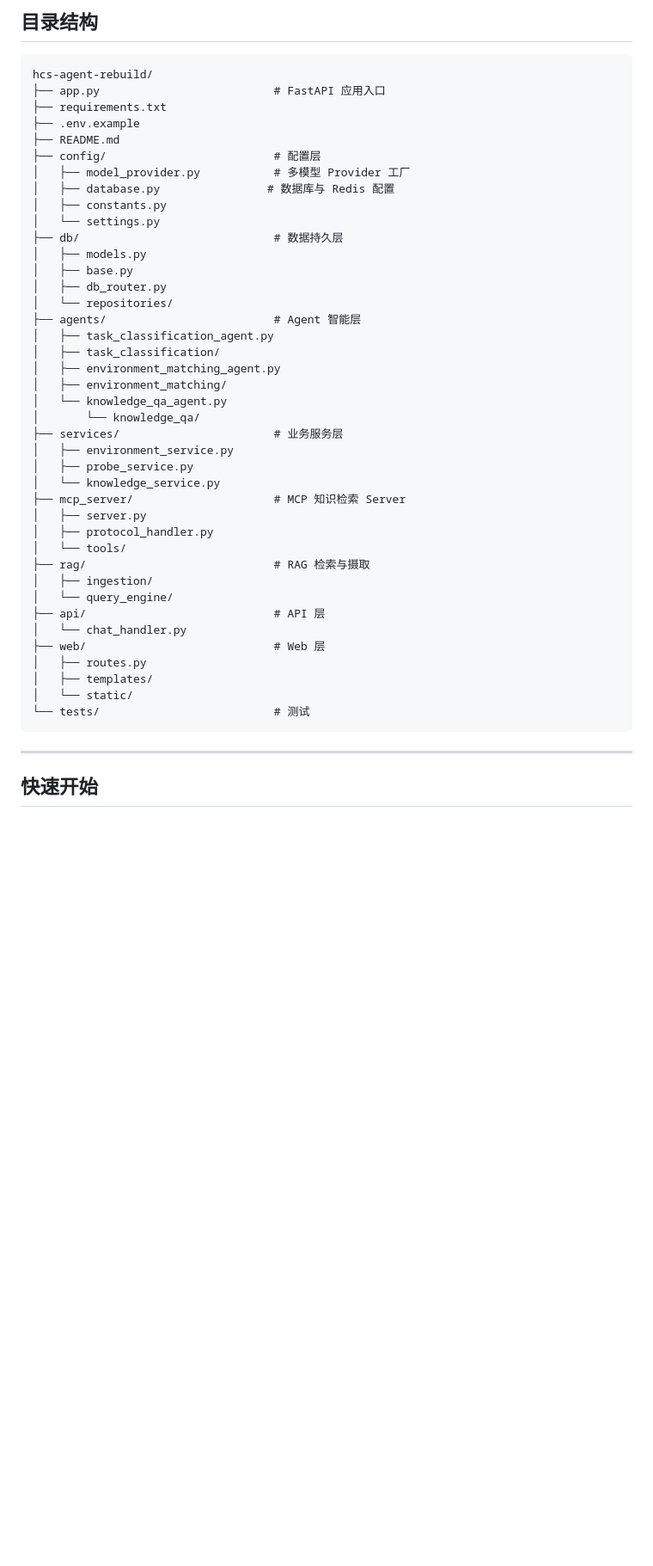
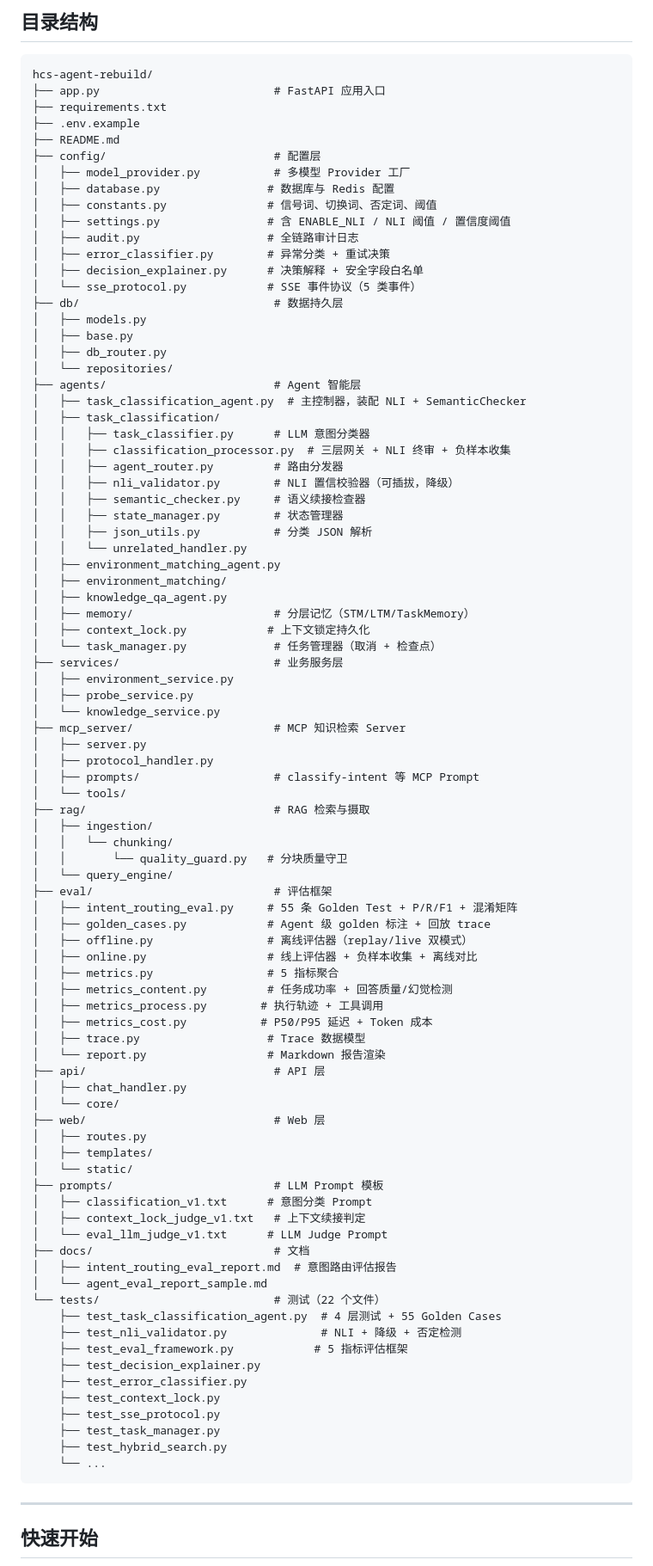
Before and after one commit to wanderingbackorforward/hcs-agent-rebuild, a Markdown page: README.md, the part around one of its changes. Shown at 86% size. Drawn GitHub-style; blank space fills up the shorter version.

````diff
--- a/README.md
+++ b/README.md
@@ -51,20 +61,34 @@ hcs-agent-rebuild/
 ├── config/                         # 配置层
 │   ├── model_provider.py           # 多模型 Provider 工厂
 │   ├── database.py                # 数据库与 Redis 配置
-│   ├── constants.py
-│   └── settings.py
+│   ├── constants.py               # 信号词、切换词、否定词、阈值
+│   ├── settings.py                # 含 ENABLE_NLI / NLI 阈值 / 置信度阈值
+│   ├── audit.py                   # 全链路审计日志
+│   ├── error_classifier.py        # 异常分类 + 重试决策
+│   ├── decision_explainer.py      # 决策解释 + 安全字段白名单
+│   └── sse_protocol.py            # SSE 事件协议（5 类事件）
 ├── db/                             # 数据持久层
 │   ├── models.py
 │   ├── base.py
 │   ├── db_router.py
 │   └── repositories/
 ├── agents/                         # Agent 智能层
-│   ├── task_classification_agent.py
+│   ├── task_classification_agent.py  # 主控制器，装配 NLI + SemanticChecker
 │   ├── task_classification/
+│   │   ├── task_classifier.py      # LLM 意图分类器
+│   │   ├── classification_processor.py  # 三层网关 + NLI 终审 + 负样本收集
+│   │   ├── agent_router.py         # 路由分发器
+│   │   ├── nli_validator.py        # NLI 置信校验器（可插拔，降级）
+│   │   ├── semantic_checker.py     # 语义续接检查器
+│   │   ├── state_manager.py        # 状态管理器
+│   │   ├── json_utils.py           # 分类 JSON 解析
+│   │   └── unrelated_handler.py
 │   ├── environment_matching_agent.py
 │   ├── environment_matching/
-│   └── knowledge_qa_agent.py
-│       └── knowledge_qa/
+│   ├── knowledge_qa_agent.py
+│   ├── memory/                     # 分层记忆（STM/LTM/TaskMemory）
+│   ├── context_lock.py            # 上下文锁定持久化
+│   └── task_manager.py             # 任务管理器（取消 + 检查点）
 ├── services/                       # 业务服务层
 │   ├── environment_service.py
 │   ├── probe_service.py
@@ -72,17 +96,49 @@ hcs-agent-rebuild/
 ├── mcp_server/                     # MCP 知识检索 Server
 │   ├── server.py
 │   ├── protocol_handler.py
+│   ├── prompts/                    # classify-intent 等 MCP Prompt
 │   └── tools/
 ├── rag/                            # RAG 检索与摄取
 │   ├── ingestion/
+│   │   └── chunking/
+│   │       └── quality_guard.py   # 分块质量守卫
 │   └── query_engine/
+├── eval/                           # 评估框架
+│   ├── intent_routing_eval.py     # 55 条 Golden Test + P/R/F1 + 混淆矩阵
+│   ├── golden_cases.py            # Agent 级 golden 标注 + 回放 trace
+│   ├── offline.py                 # 离线评估器（replay/live 双模式）
+│   ├── online.py                  # 线上评估器 + 负样本收集 + 离线对比
+│   ├── metrics.py                 # 5 指标聚合
+│   ├── metrics_content.py         # 任务成功率 + 回答质量/幻觉检测
+│   ├── metrics_process.py        # 执行轨迹 + 工具调用
+│   ├── metrics_cost.py           # P50/P95 延迟 + Token 成本
+│   ├── trace.py                   # Trace 数据模型
+│   └── report.py                  # Markdown 报告渲染
 ├── api/                            # API 层
-│   └── chat_handler.py
+│   ├── chat_handler.py
+│   └── core/
 ├── web/                            # Web 层
 │   ├── routes.py
 │   ├── templates/
 │   └── static/
-└── tests/                          # 测试
+├── prompts/                        # LLM Prompt 模板
+│   ├── classification_v1.txt      # 意图分类 Prompt
+│   ├── context_lock_judge_v1.txt   # 上下文续接判定
+│   └── eval_llm_judge_v1.txt      # LLM Judge Prompt
+├── docs/                           # 文档
+│   ├── intent_routing_eval_report.md  # 意图路由评估报告
+│   └── agent_eval_report_sample.md
+└── tests/                          # 测试（22 个文件）
+    ├── test_task_classification_agent.py  # 4 层测试 + 55 Golden Cases
+    ├── test_nli_validator.py              # NLI + 降级 + 否定检测
+    ├── test_eval_framework.py            # 5 指标评估框架
+    ├── test_decision_explainer.py
+    ├── test_error_classifier.py
+    ├── test_context_lock.py
+    ├── test_sse_protocol.py
+    ├── test_task_manager.py
+    ├── test_hybrid_search.py
+    └── ...
 ```
 
 ---
````
Also changed, not shown: other parts of README.md (+58 -2 lines).
